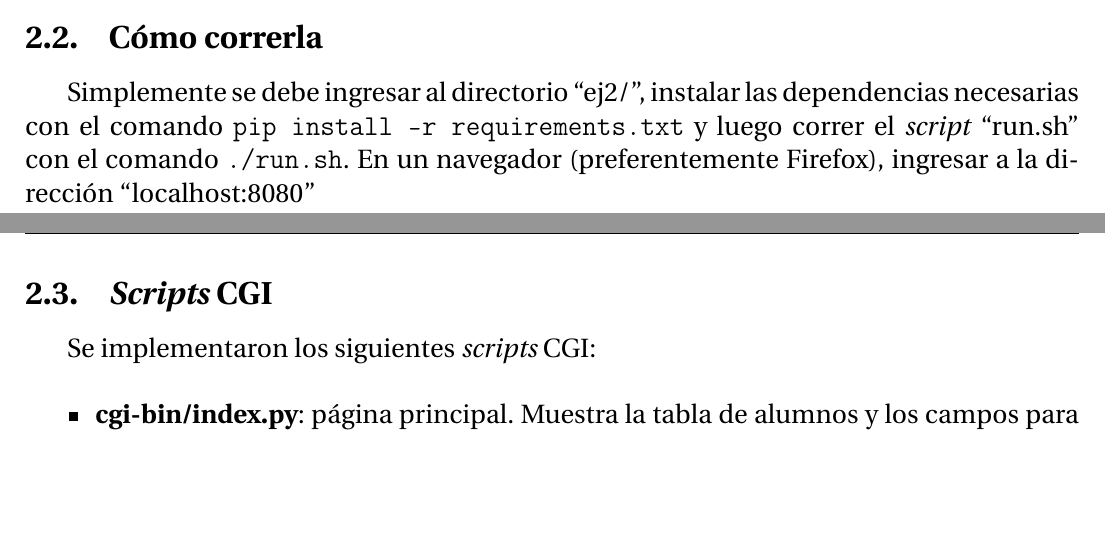
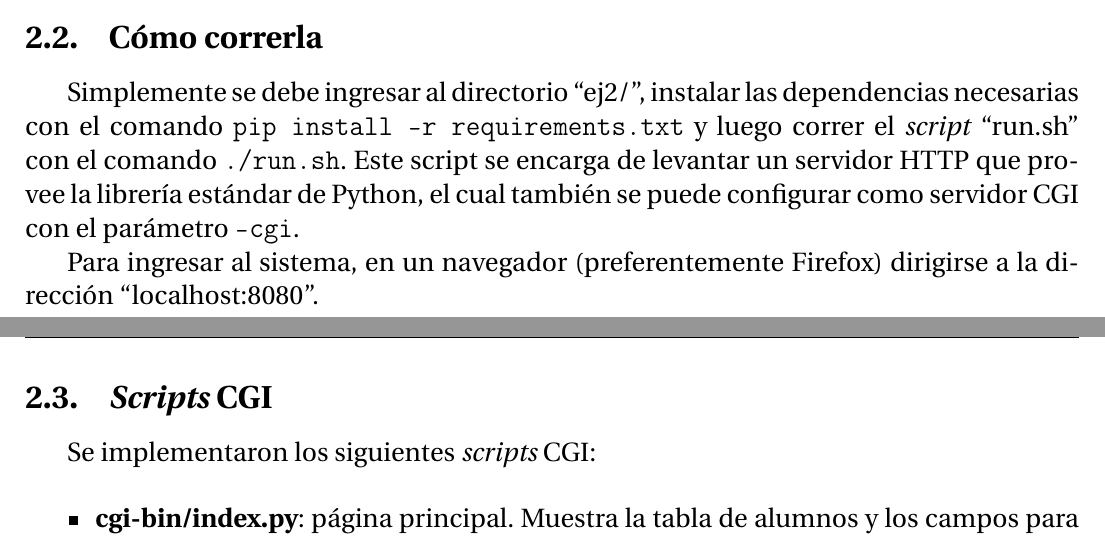
Before and after one commit to PaPablo/sd2018, a LaTeX document (tp3/informe/informe.tex): two parts of pages 4 and 5 of 11, joined at a grey line, cut so that both start at the same text, the shorter picture padded with empty space. Compiled offline with pdfLaTeX.

Commit message:
Actualizar informe

```diff
--- a/tp3/informe/informe.tex
+++ b/tp3/informe/informe.tex
@@ -82,7 +82,9 @@ Para correrla, como medida previa es necesario contar con los siguientes program
 
 \subsection{Cómo correrla}
 
-Simplemente se debe ingresar al directorio \dq{ej2/}, instalar las dependencias necesarias con el comando \texttt{pip install -r requirements.txt} y luego correr el \emph{script} \dq{run.sh} con el comando \texttt{./run.sh}. En un navegador (preferentemente Firefox), ingresar a la dirección \dq{localhost:8080}
+Simplemente se debe ingresar al directorio \dq{ej2/}, instalar las dependencias necesarias con el comando \texttt{pip install -r requirements.txt} y luego correr el \emph{script} \dq{run.sh} con el comando \texttt{./run.sh}. Este script se encarga de levantar un servidor HTTP que provee la librería estándar de Python, el cual también se puede configurar como servidor CGI con el parámetro \texttt{--cgi}.
+
+Para ingresar al sistema, en un navegador (preferentemente Firefox) dirigirse a la dirección \dq{localhost:8080}.
 
 \subsection{\emph{Scripts} CGI}
 
```
